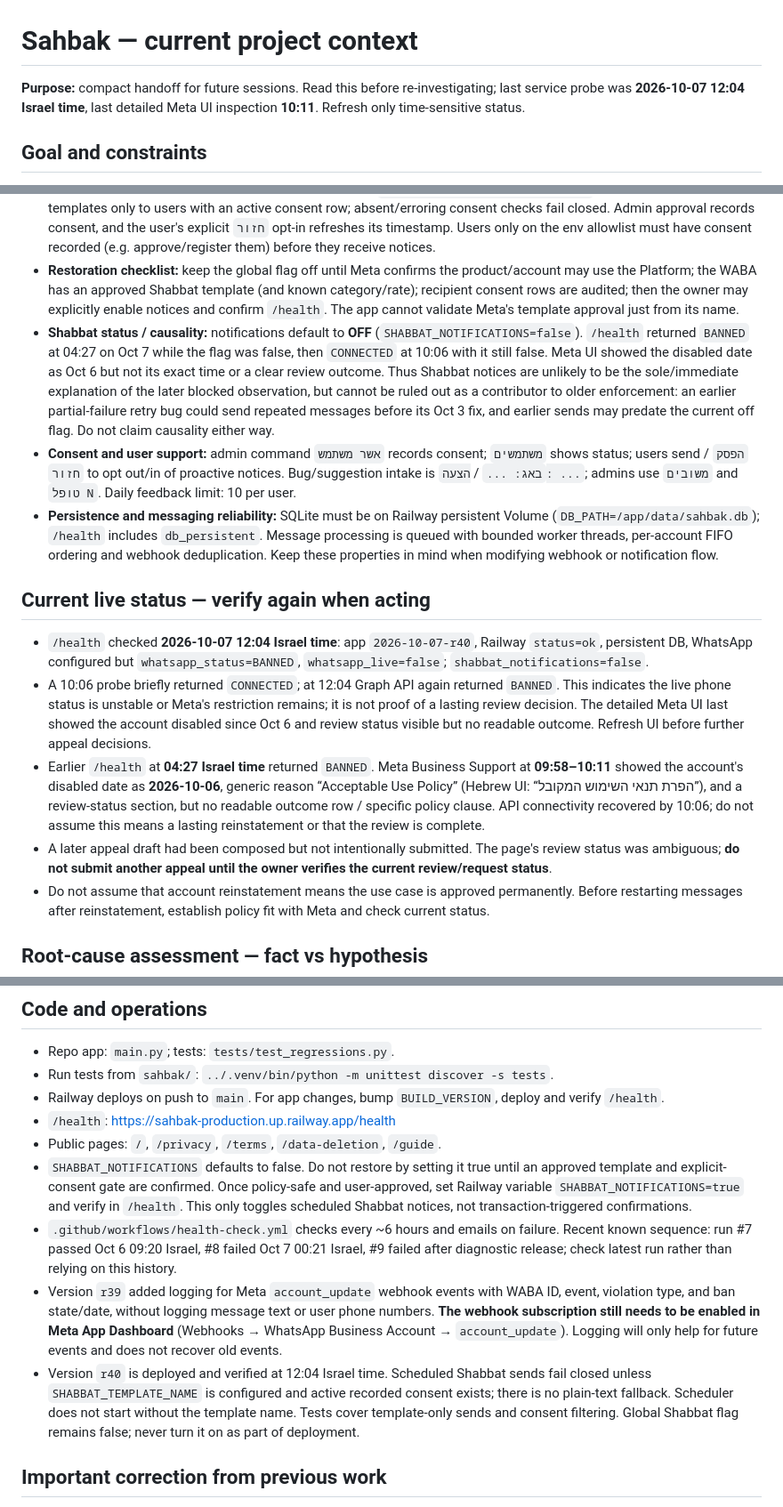
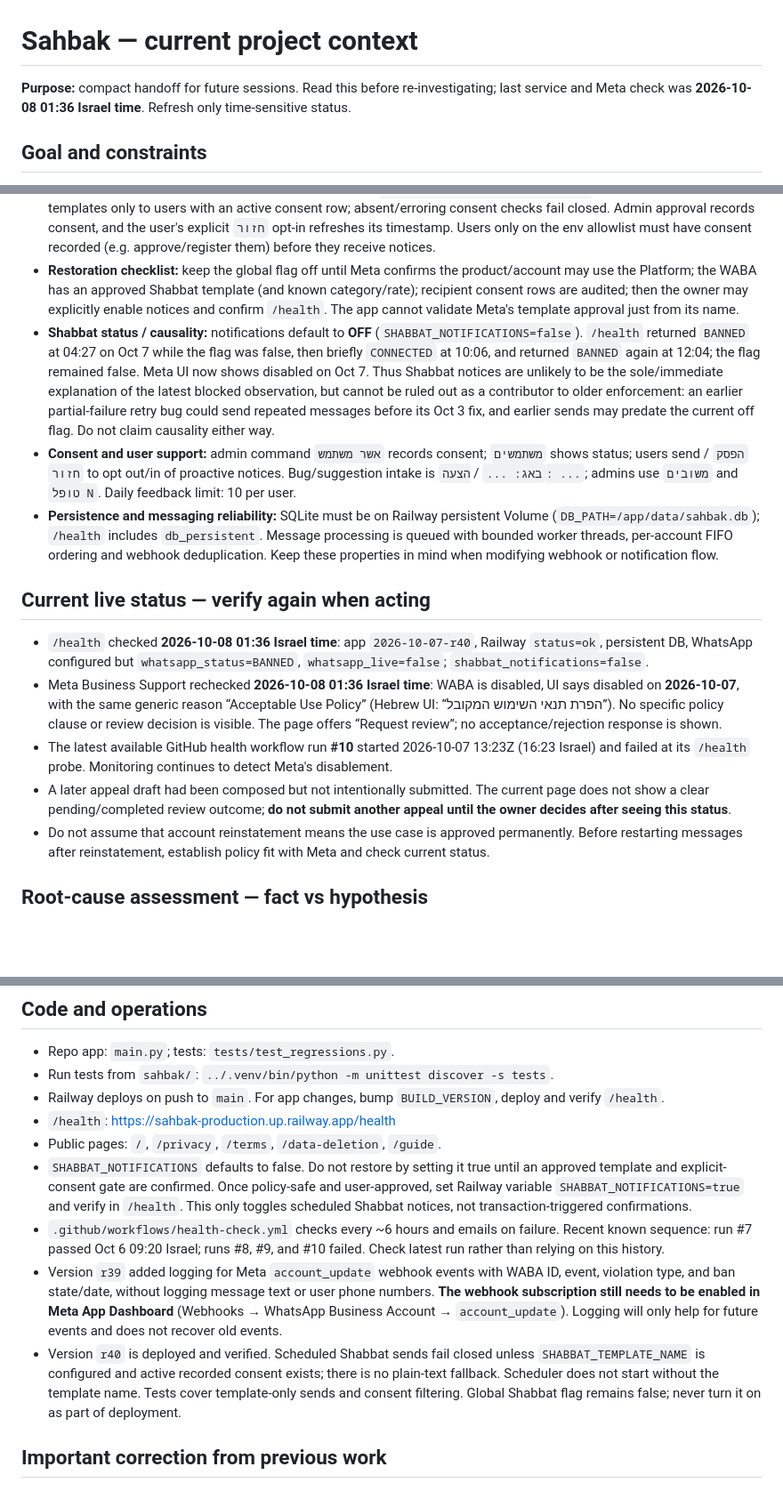
Before and after one commit to evi12349-a11y/sahbak, a Markdown page: .github/sahbak-context.md, 3 parts joined by grey strips. Shown at 89% size. Drawn GitHub-style; blank space fills up the shorter version.

Commit message:
Update Sahbak status after Meta review check
Co-authored-by: Copilot <223556219+Copilot@users.noreply.github.com>

```diff
--- a/.github/sahbak-context.md
+++ b/.github/sahbak-context.md
@@ -1,6 +1,6 @@
 # Sahbak — current project context
 
-**Purpose:** compact handoff for future sessions. Read this before re-investigating; last service probe was **2026-10-07 12:04 Israel time**, last detailed Meta UI inspection **10:11**. Refresh only time-sensitive status.
+**Purpose:** compact handoff for future sessions. Read this before re-investigating; last service and Meta check was **2026-10-08 01:36 Israel time**. Refresh only time-sensitive status.
 
 ## Goal and constraints
 - Sahbak is a Hebrew personal assistant for a closed group of about 15 users, with a goal near 30. Features: expenses, tasks, Google Calendar, reminders.
@@ -20,15 +20,15 @@
 - **Shabbat policy risk found and addressed in r40:** Meta's official Business Messaging Policy requires approved templates to initiate conversations; non-template replies are allowed only within the 24-hour customer-service window after the user's last message. The previous `_send_shabbat_notification()` fell back to plain text when `SHABBAT_TEMPLATE_NAME` was empty. r40 removes that fallback: it skips the run, and the scheduler will not start, without a configured approved template.
 - **Consent enforcement caveat and r40 fix:** the prior scheduler used the allowlist/known-user list and filtered only opted-out users; that did not require recorded opt-in. r40 adds `has_active_proactive_consent()` and sends Shabbat templates only to users with an active consent row; absent/erroring consent checks fail closed. Admin approval records consent, and the user's explicit `חזור` opt-in refreshes its timestamp. Users only on the env allowlist must have consent recorded (e.g. approve/register them) before they receive notices.
 - **Restoration checklist:** keep the global flag off until Meta confirms the product/account may use the Platform; the WABA has an approved Shabbat template (and known category/rate); recipient consent rows are audited; then the owner may explicitly enable notices and confirm `/health`. The app cannot validate Meta's template approval just from its name.
-- **Shabbat status / causality:** notifications default to **OFF** (`SHABBAT_NOTIFICATIONS=false`). `/health` returned `BANNED` at 04:27 on Oct 7 while the flag was false, then `CONNECTED` at 10:06 with it still false. Meta UI showed the disabled date as Oct 6 but not its exact time or a clear review outcome. Thus Shabbat notices are unlikely to be the sole/immediate explanation of the later blocked observation, but cannot be ruled out as a contributor to older enforcement: an earlier partial-failure retry bug could send repeated messages before its Oct 3 fix, and earlier sends may predate the current off flag. Do not claim causality either way.
+- **Shabbat status / causality:** notifications default to **OFF** (`SHABBAT_NOTIFICATIONS=false`). `/health` returned `BANNED` at 04:27 on Oct 7 while the flag was false, then briefly `CONNECTED` at 10:06, and returned `BANNED` again at 12:04; the flag remained false. Meta UI now shows disabled on Oct 7. Thus Shabbat notices are unlikely to be the sole/immediate explanation of the latest blocked observation, but cannot be ruled out as a contributor to older enforcement: an earlier partial-failure retry bug could send repeated messages before its Oct 3 fix, and earlier sends may predate the current off flag. Do not claim causality either way.
 - **Consent and user support:** admin command `אשר משתמש` records consent; `משתמשים` shows status; users send `הפסק` / `חזור` to opt out/in of proactive notices. Bug/suggestion intake is `באג: ...` / `הצעה: ...`; admins use `משובים` and `טופל N`. Daily feedback limit: 10 per user.
 - **Persistence and messaging reliability:** SQLite must be on Railway persistent Volume (`DB_PATH=/app/data/sahbak.db`); `/health` includes `db_persistent`. Message processing is queued with bounded worker threads, per-account FIFO ordering and webhook deduplication. Keep these properties in mind when modifying webhook or notification flow.
 
 ## Current live status — verify again when acting
-- `/health` checked **2026-10-07 12:04 Israel time**: app `2026-10-07-r40`, Railway `status=ok`, persistent DB, WhatsApp configured but `whatsapp_status=BANNED`, `whatsapp_live=false`; `shabbat_notifications=false`.
-- A 10:06 probe briefly returned `CONNECTED`; at 12:04 Graph API again returned `BANNED`. This indicates the live phone status is unstable or Meta's restriction remains; it is not proof of a lasting review decision. The detailed Meta UI last showed the account disabled since Oct 6 and review status visible but no readable outcome. Refresh UI before further appeal decisions.
-- Earlier `/health` at **04:27 Israel time** returned `BANNED`. Meta Business Support at **09:58–10:11** showed the account's disabled date as **2026-10-06**, generic reason “Acceptable Use Policy” (Hebrew UI: “הפרת תנאי השימוש המקובל”), and a review-status section, but no readable outcome row / specific policy clause. API connectivity recovered by 10:06; do not assume this means a lasting reinstatement or that the review is complete.
-- A later appeal draft had been composed but not intentionally submitted. The page's review status was ambiguous; **do not submit another appeal until the owner verifies the current review/request status**.
+- `/health` checked **2026-10-08 01:36 Israel time**: app `2026-10-07-r40`, Railway `status=ok`, persistent DB, WhatsApp configured but `whatsapp_status=BANNED`, `whatsapp_live=false`; `shabbat_notifications=false`.
+- Meta Business Support rechecked **2026-10-08 01:36 Israel time**: WABA is disabled, UI says disabled on **2026-10-07**, with the same generic reason “Acceptable Use Policy” (Hebrew UI: “הפרת תנאי השימוש המקובל”). No specific policy clause or review decision is visible. The page offers “Request review”; no acceptance/rejection response is shown.
+- The latest available GitHub health workflow run **#10** started 2026-10-07 13:23Z (16:23 Israel) and failed at its `/health` probe. Monitoring continues to detect Meta's disablement.
+- A later appeal draft had been composed but not intentionally submitted. The current page does not show a clear pending/completed review outcome; **do not submit another appeal until the owner decides after seeing this status**.
 - Do not assume that account reinstatement means the use case is approved permanently. Before restarting messages after reinstatement, establish policy fit with Meta and check current status.
 
 ## Root-cause assessment — fact vs hypothesis
@@ -53,9 +53,9 @@
 - `/health`: https://sahbak-production.up.railway.app/health
 - Public pages: `/`, `/privacy`, `/terms`, `/data-deletion`, `/guide`.
 - `SHABBAT_NOTIFICATIONS` defaults to false. Do not restore by setting it true until an approved template and explicit-consent gate are confirmed. Once policy-safe and user-approved, set Railway variable `SHABBAT_NOTIFICATIONS=true` and verify in `/health`. This only toggles scheduled Shabbat notices, not transaction-triggered confirmations.
-- `.github/workflows/health-check.yml` checks every ~6 hours and emails on failure. Recent known sequence: run #7 passed Oct 6 09:20 Israel, #8 failed Oct 7 00:21 Israel, #9 failed after diagnostic release; check latest run rather than relying on this history.
+- `.github/workflows/health-check.yml` checks every ~6 hours and emails on failure. Recent known sequence: run #7 passed Oct 6 09:20 Israel; runs #8, #9, and #10 failed. Check latest run rather than relying on this history.
 - Version `r39` added logging for Meta `account_update` webhook events with WABA ID, event, violation type, and ban state/date, without logging message text or user phone numbers. **The webhook subscription still needs to be enabled in Meta App Dashboard** (Webhooks → WhatsApp Business Account → `account_update`). Logging will only help for future events and does not recover old events.
-- Version `r40` is deployed and verified at 12:04 Israel time. Scheduled Shabbat sends fail closed unless `SHABBAT_TEMPLATE_NAME` is configured and active recorded consent exists; there is no plain-text fallback. Scheduler does not start without the template name. Tests cover template-only sends and consent filtering. Global Shabbat flag remains false; never turn it on as part of deployment.
+- Version `r40` is deployed and verified. Scheduled Shabbat sends fail closed unless `SHABBAT_TEMPLATE_NAME` is configured and active recorded consent exists; there is no plain-text fallback. Scheduler does not start without the template name. Tests cover template-only sends and consent filtering. Global Shabbat flag remains false; never turn it on as part of deployment.
 
 ## Important correction from previous work
 We previously overestimated the likelihood that removing free chat and disabling Shabbat messages would stop enforcement. Those were mitigations, not a verified root-cause fix. Public pages, business registration, payment method, or an appeal do not by themselves establish that this product is eligible for WhatsApp.
```
